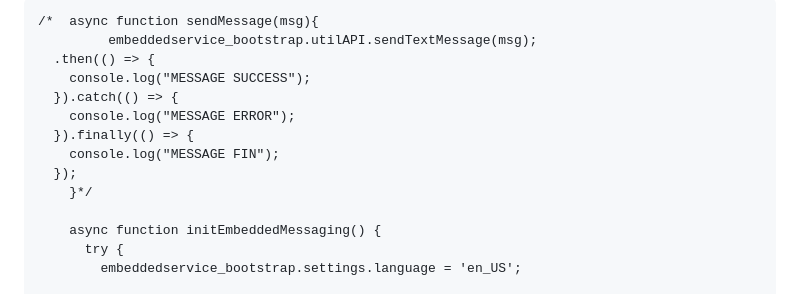
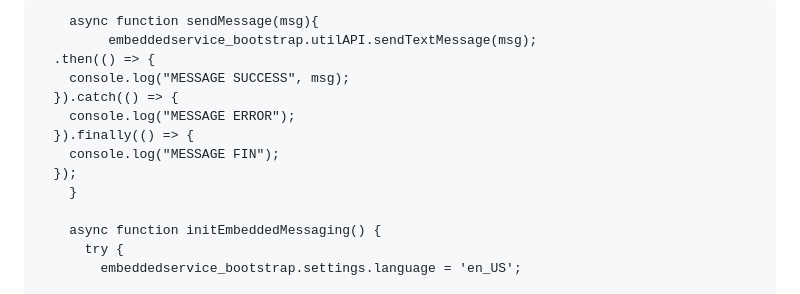
Before and after one commit to jaiseenu/BPChat, a Markdown page: index.md, the part around the change. Drawn GitHub-style.

```diff
--- a/index.md
+++ b/index.md
@@ -25,16 +25,16 @@
           return data;
         }
 
-	/*	async function sendMessage(msg){
+		async function sendMessage(msg){
 			 embeddedservice_bootstrap.utilAPI.sendTextMessage(msg);
       .then(() => {
-        console.log("MESSAGE SUCCESS");
+        console.log("MESSAGE SUCCESS", msg);
       }).catch(() => {
         console.log("MESSAGE ERROR");
       }).finally(() => {
         console.log("MESSAGE FIN");
       });
-		}*/
+		}
 
         async function initEmbeddedMessaging() {
           try {
```
